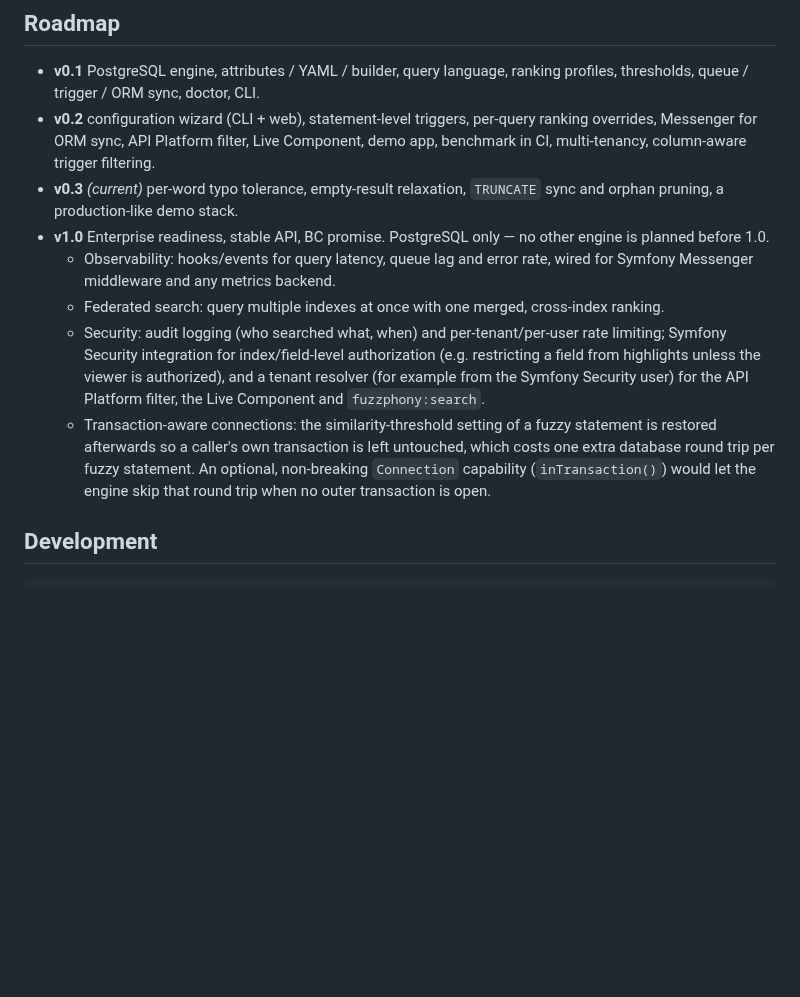
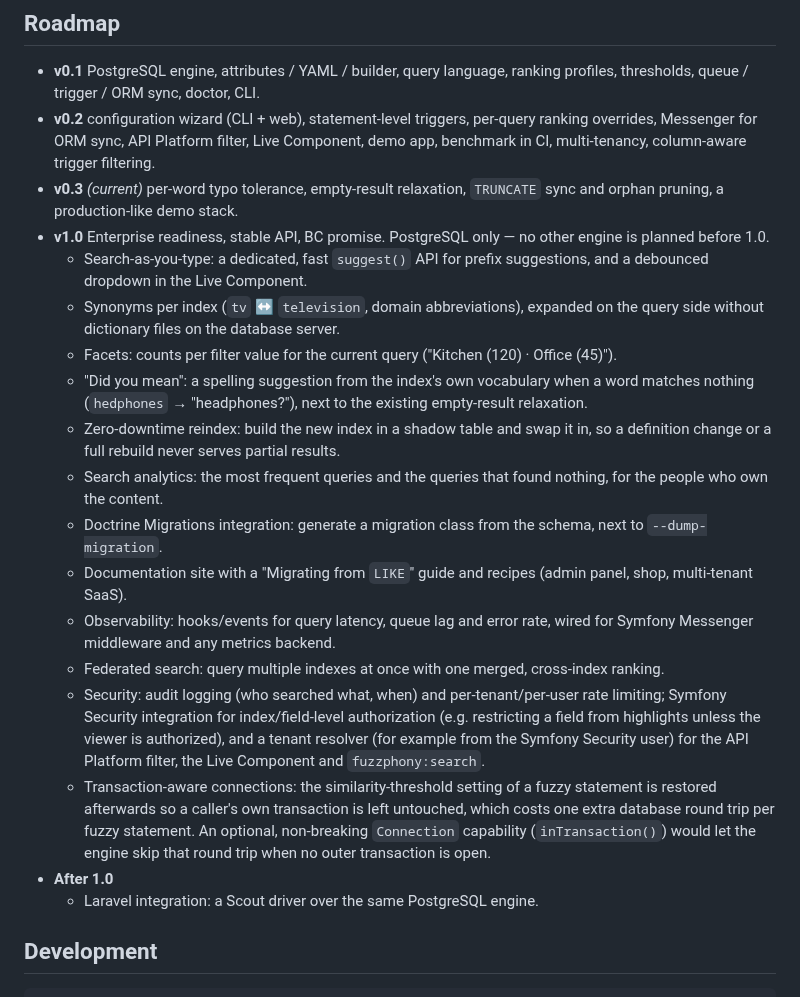
Before and after one commit to er2es/fuzzphony, a Markdown page: README.md, the part around the change. GitHub-like rendering; blank space fills up the shorter version.

Commit message:
Roadmap: suggest, synonyms, facets, did-you-mean, zero-downtime reindex, analytics
Co-Authored-By: Claude Opus 5.5 <noreply@anthropic.com>

````diff
--- a/README.md
+++ b/README.md
@@ -844,6 +844,21 @@ in [`docs/adr`](docs/adr).
   orphan pruning, a production-like demo stack.
 * **v1.0** Enterprise readiness, stable API, BC promise. PostgreSQL only — no other engine is
   planned before 1.0.
+  * Search-as-you-type: a dedicated, fast `suggest()` API for prefix suggestions, and a debounced
+    dropdown in the Live Component.
+  * Synonyms per index (`tv` ↔ `television`, domain abbreviations), expanded on the query side
+    without dictionary files on the database server.
+  * Facets: counts per filter value for the current query ("Kitchen (120) · Office (45)").
+  * "Did you mean": a spelling suggestion from the index's own vocabulary when a word matches
+    nothing (`hedphones` → "headphones?"), next to the existing empty-result relaxation.
+  * Zero-downtime reindex: build the new index in a shadow table and swap it in, so a definition
+    change or a full rebuild never serves partial results.
+  * Search analytics: the most frequent queries and the queries that found nothing, for the
+    people who own the content.
+  * Doctrine Migrations integration: generate a migration class from the schema, next to
+    `--dump-migration`.
+  * Documentation site with a "Migrating from `LIKE`" guide and recipes (admin panel, shop,
+    multi-tenant SaaS).
   * Observability: hooks/events for query latency, queue lag and error rate, wired for Symfony
     Messenger middleware and any metrics backend.
   * Federated search: query multiple indexes at once with one merged, cross-index ranking.
@@ -855,6 +870,9 @@ in [`docs/adr`](docs/adr).
     afterwards so a caller's own transaction is left untouched, which costs one extra database round
     trip per fuzzy statement. An optional, non-breaking `Connection` capability (`inTransaction()`)
     would let the engine skip that round trip when no outer transaction is open.
+* **After 1.0**
+  * Laravel integration: a Scout driver over the same PostgreSQL engine.
+
 ## Development
 
 ```bash
````
